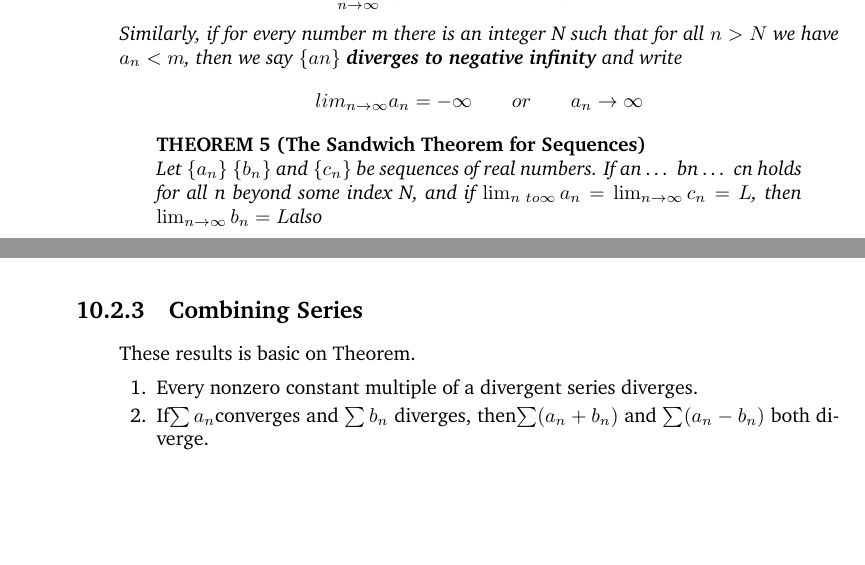
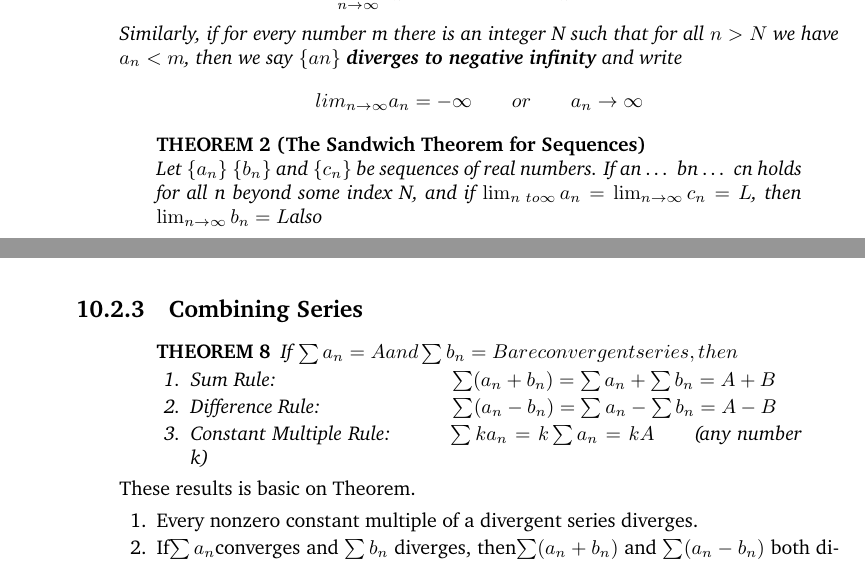
Before and after one commit to ChienDNorth/Calculus-Final-Report, a LaTeX thesis (Report.tex): two parts of pages 10 and 11 of 18, joined at a grey line, cut so that both start at the same text, the shorter picture padded with empty space. Compiled offline with pdfLaTeX.

Commit message:
10.2 Fixed
we get Theorem 8 in 10.2.3 now

```diff
--- a/Report.tex
+++ b/Report.tex
@@ -641,6 +642,17 @@
 
 	\subsection{Combining Series}
 	\begin{quote}
+
+		\begin{quote}
+		\begin{theorem}
+			If $\sum a_n = A and \sum b_n = B are convergent series, then$
+			\begin{enumerate}
+				\item {\textit{Sum Rule:}}  \qquad \qquad \qquad \qquad \, $\sum(a_n + b_n) = \sum a_n + \sum b_n = A + B$
+				\item {\textit{Difference Rule:}} \qquad \qquad \; \; \; \, $\sum(a_n - b_n) = \sum a_n - \sum b_n = A - B$
+				\item {\textit{Constant Multiple Rule:}} \, \qquad   $\sum ka_n = k\sum a_n = kA$\qquad(any number k)
+			\end{enumerate}
+		\end{theorem}
+		\end{quote}
 
 		These results is basic on Theorem.
 
```
Also changed, not shown: Report.pdf, Report.tex (22 more changed lines), 5 other files.
